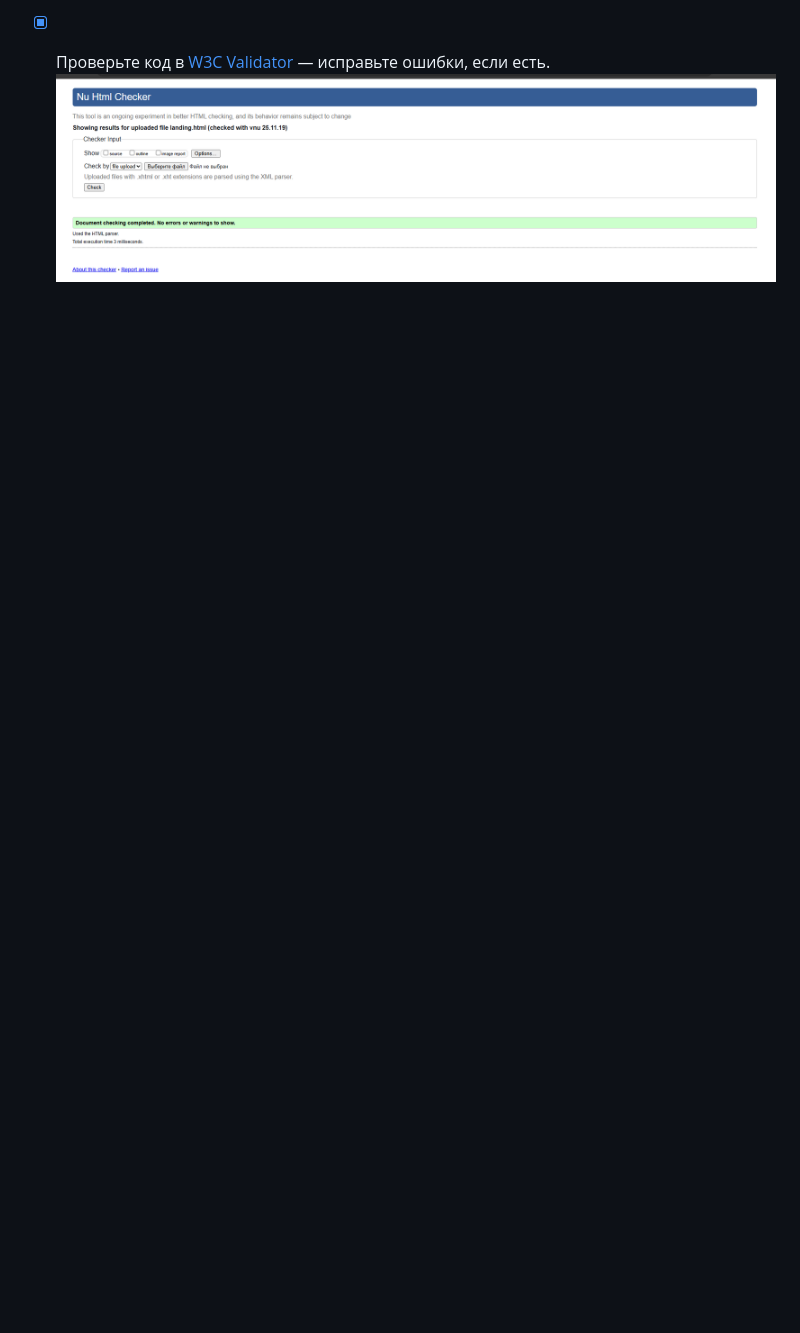
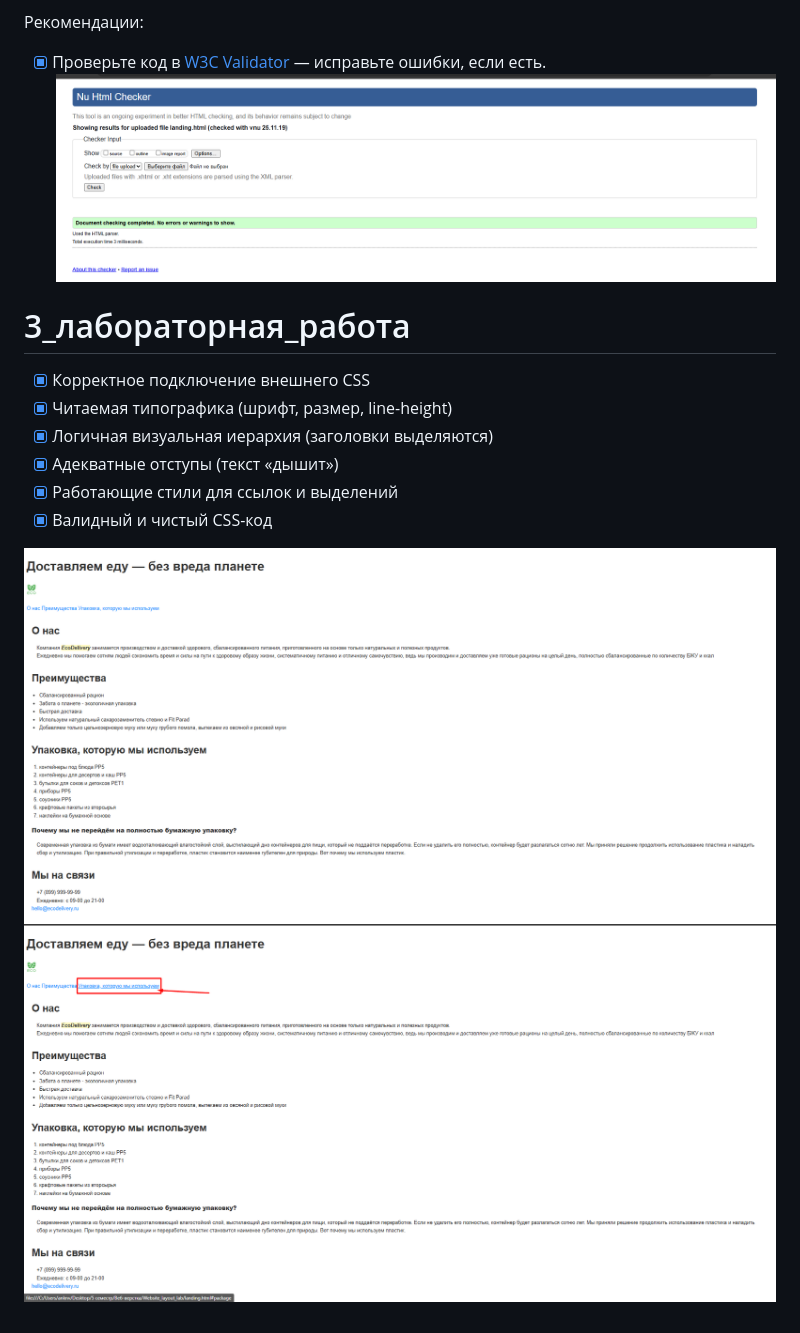
Before and after one commit to Anastttasia/Website_layout_lab, a Markdown page: README.md, the part around the change. Rendered like a GitHub page; pictures changed too: img/For_readme/Screenshot_3.png (added), img/For_readme/Screenshot_4.png (added); blank space fills up the shorter version.

```diff
--- a/README.md
+++ b/README.md
@@ -16,3 +16,14 @@
 Рекомендации:
 - [x] Проверьте код в [W3C Validator](https://validator.w3.org/) — исправьте ошибки, если есть.
 ![alt text](/img/For_readme/Screenshot_1.png)
+
+# 3_лабораторная_работа
+- [x] Корректное подключение внешнего CSS
+- [x] Читаемая типографика (шрифт, размер, line-height)
+- [x] Логичная визуальная иерархия (заголовки выделяются)
+- [x] Адекватные отступы (текст «дышит»)
+- [x] Работающие стили для ссылок и выделений
+- [x] Валидный и чистый CSS-код
+
+![alt text](/img/For_readme/Screenshot_3.png)
+![alt text](/img/For_readme/Screenshot_4.png)
```
Also changed, not shown: 2 other files.
